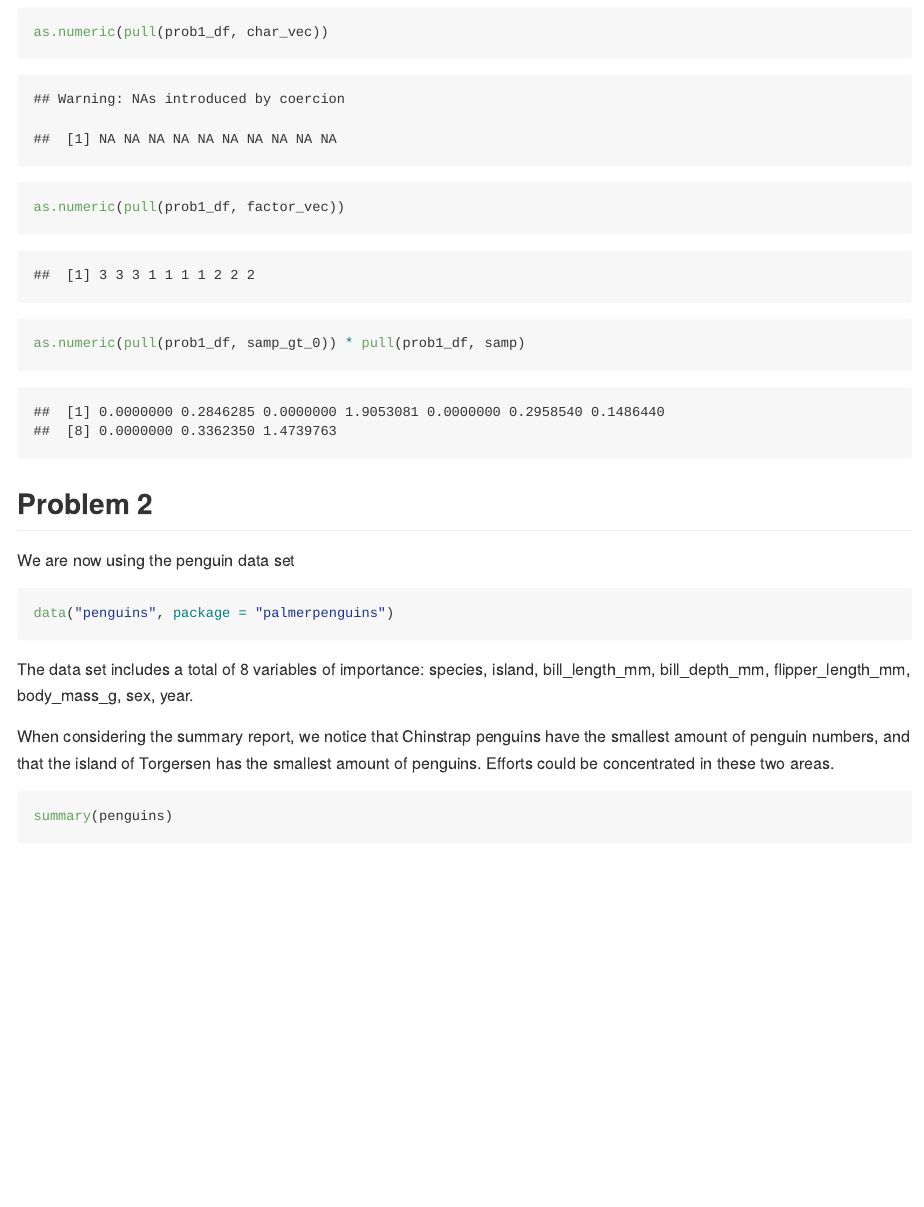
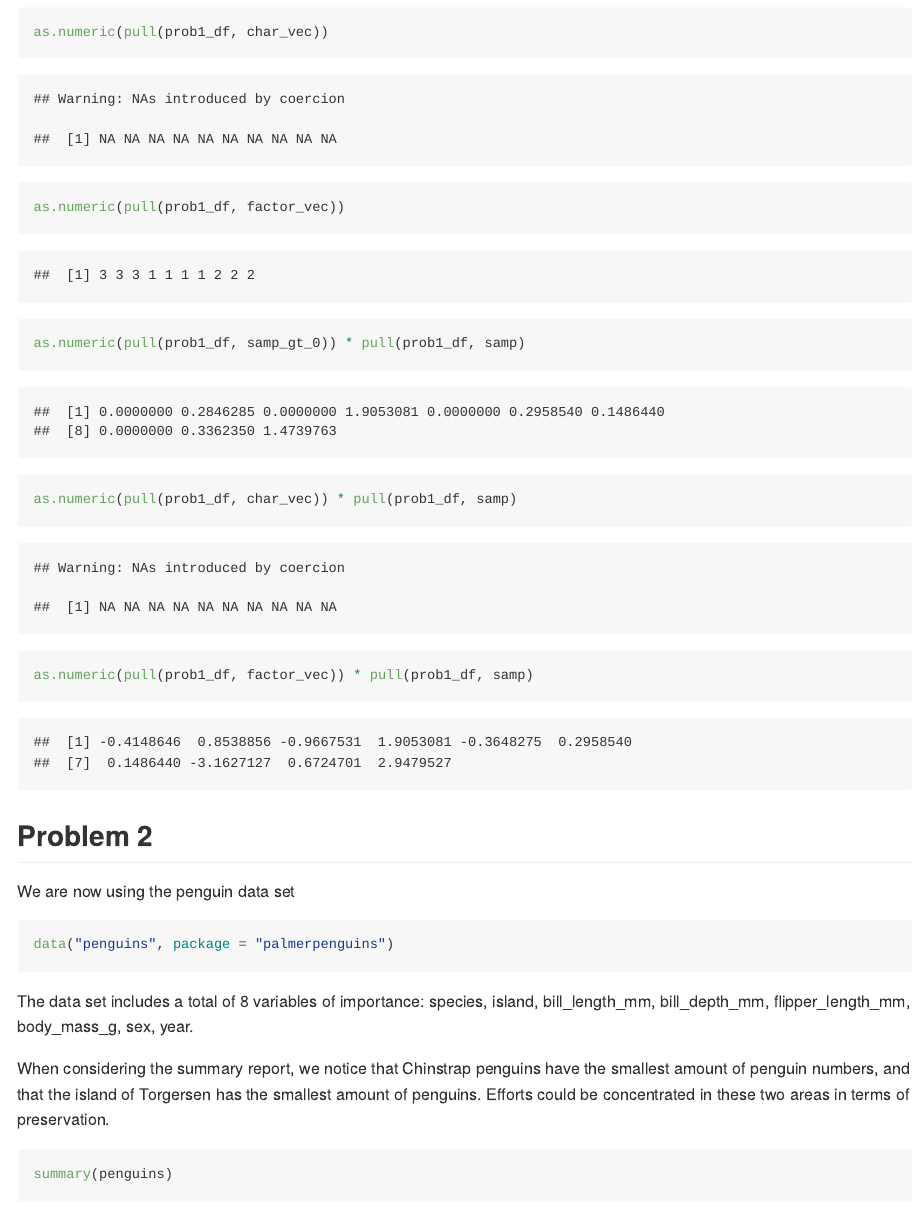
Before and after one commit to rkmclin/p8105_HW1_rkm2147, an R Markdown document (p8105_HW1_rkm2147.Rmd): the page in a window 1100 px wide, from 2250 px down. Rendered offline with R 4.5, knitr and Pandoc, with nearby package versions; code that draws random numbers runs with fixed seeds of ours; long lines of code are wrapped.

Commit message:
last fixes

````diff
--- a/p8105_HW1_rkm2147.Rmd
+++ b/p8105_HW1_rkm2147.Rmd
@@ -66,7 +66,10 @@ as.numeric(pull(prob1_df, factor_vec))
 ```
 ```{r}
 as.numeric(pull(prob1_df, samp_gt_0)) * pull(prob1_df, samp)
+as.numeric(pull(prob1_df, char_vec)) * pull(prob1_df, samp)
+as.numeric(pull(prob1_df, factor_vec)) * pull(prob1_df, samp)
 ```
+
 
 ## Problem 2
 
@@ -79,7 +82,7 @@ data("penguins", package = "palmerpenguins")
 
 The data set includes a total of 8 variables of importance: `r variable.names(penguins) `.
 
-When considering the summary report, we notice that Chinstrap penguins have the smallest amount of penguin numbers, and that the island of Torgersen has the smallest amount of penguins. Efforts could be concentrated in these two areas.
+When considering the summary report, we notice that Chinstrap penguins have the smallest amount of penguin numbers, and that the island of Torgersen has the smallest amount of penguins. Efforts could be concentrated in these two areas in terms of preservation.
 ```{r summary}
 summary(penguins)
 ```
````
Also changed, not shown: p8105_HW1_rkm2147.md.
